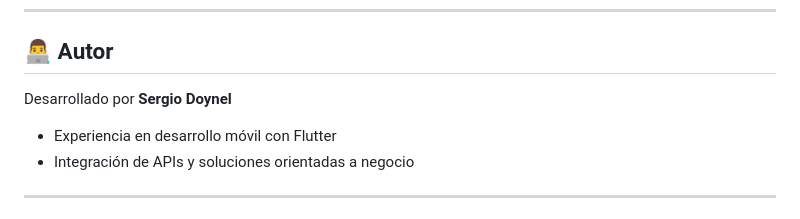
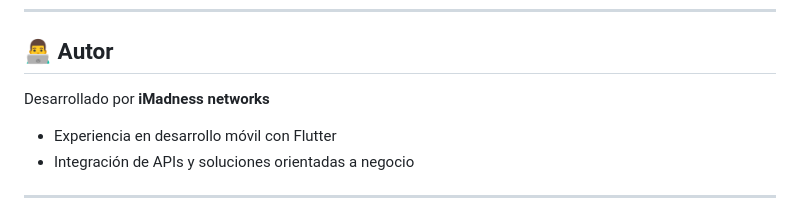
Before and after one commit to madnessIT/bienestarapp, a Markdown page: README.md, the part around one of its changes. Drawn GitHub-style.

Commit message:
Update author and add screenshot in README
Updated author name and added a new screenshot.

```diff
--- a/README.md
+++ b/README.md
@@ -120,7 +121,7 @@ Se continúan mejorando funcionalidades, estructura y experiencia de usuario.
 
 ## 👨‍💻 Autor
 
-Desarrollado por **Sergio Doynel**
+Desarrollado por **iMadness networks**
 
 * Experiencia en desarrollo móvil con Flutter
 * Integración de APIs y soluciones orientadas a negocio
```
Also changed, not shown: other parts of README.md (+2 -1 lines).
